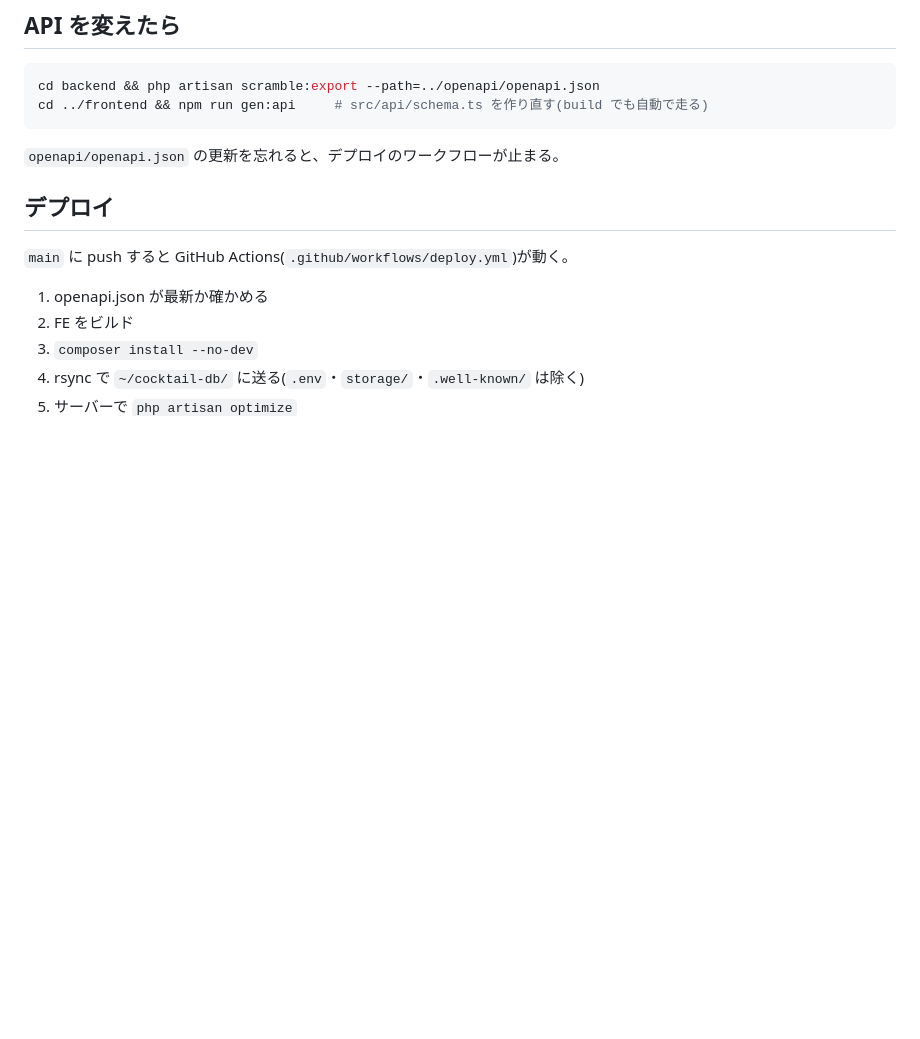
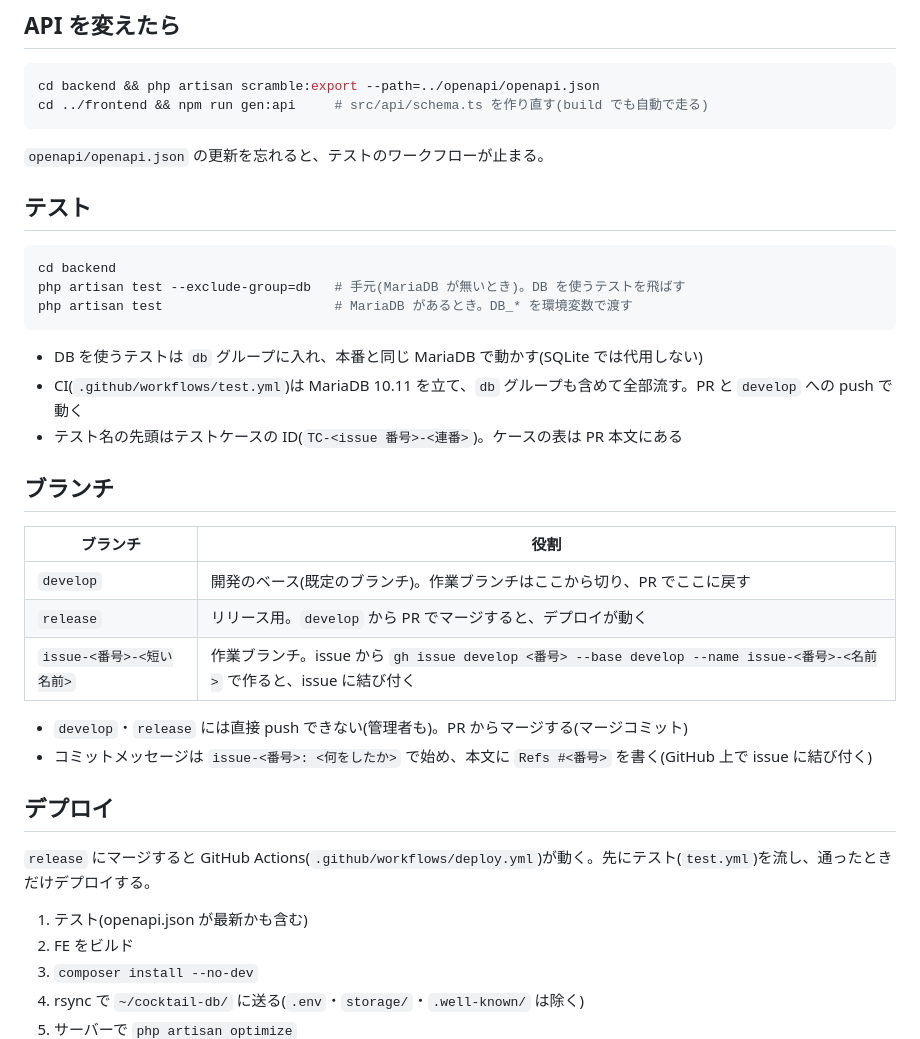
Before and after one commit to t-moriyama-r/cocktail-db, a Markdown page: README.md, the part around the change. Drawn GitHub-style; blank space fills up the shorter version.

Commit message:
issue-6: README にテストの流し方とブランチの決まりを書く
Refs #6

Co-Authored-By: Claude Opus 5.5 <noreply@anthropic.com>

````diff
--- a/README.md
+++ b/README.md
@@ -50,13 +50,36 @@ cd backend && php artisan scramble:export --path=../openapi/openapi.json
 cd ../frontend && npm run gen:api     # src/api/schema.ts を作り直す(build でも自動で走る)
 ```
 
-`openapi/openapi.json` の更新を忘れると、デプロイのワークフローが止まる。
+`openapi/openapi.json` の更新を忘れると、テストのワークフローが止まる。
+
+## テスト
+
+```bash
+cd backend
+php artisan test --exclude-group=db   # 手元(MariaDB が無いとき)。DB を使うテストを飛ばす
+php artisan test                      # MariaDB があるとき。DB_* を環境変数で渡す
+```
+
+- DB を使うテストは `db` グループに入れ、本番と同じ MariaDB で動かす(SQLite では代用しない)
+- CI(`.github/workflows/test.yml`)は MariaDB 10.11 を立て、`db` グループも含めて全部流す。PR と `develop` への push で動く
+- テスト名の先頭はテストケースの ID(`TC-<issue 番号>-<連番>`)。ケースの表は PR 本文にある
+
+## ブランチ
+
+| ブランチ | 役割 |
+|---|---|
+| `develop` | 開発のベース(既定のブランチ)。作業ブランチはここから切り、PR でここに戻す |
+| `release` | リリース用。`develop` から PR でマージすると、デプロイが動く |
+| `issue-<番号>-<短い名前>` | 作業ブランチ。issue から `gh issue develop <番号> --base develop --name issue-<番号>-<名前>` で作ると、issue に結び付く |
+
+- `develop`・`release` には直接 push できない(管理者も)。PR からマージする(マージコミット)
+- コミットメッセージは `issue-<番号>: <何をしたか>` で始め、本文に `Refs #<番号>` を書く(GitHub 上で issue に結び付く)
 
 ## デプロイ
 
-`main` に push すると GitHub Actions(`.github/workflows/deploy.yml`)が動く。
+`release` にマージすると GitHub Actions(`.github/workflows/deploy.yml`)が動く。先にテスト(`test.yml`)を流し、通ったときだけデプロイする。
 
-1. openapi.json が最新か確かめる
+1. テスト(openapi.json が最新かも含む)
 2. FE をビルド
 3. `composer install --no-dev`
 4. rsync で `~/cocktail-db/` に送る(`.env`・`storage/`・`.well-known/` は除く)
````
